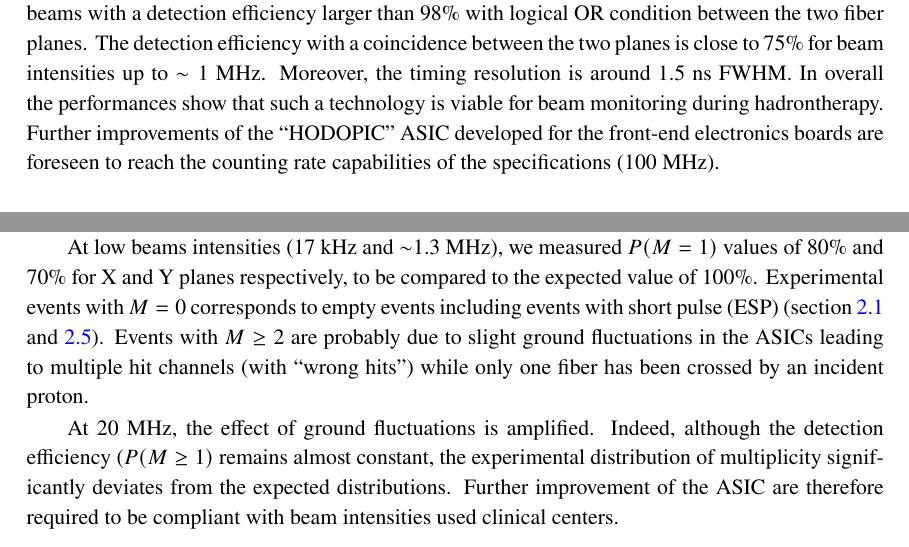
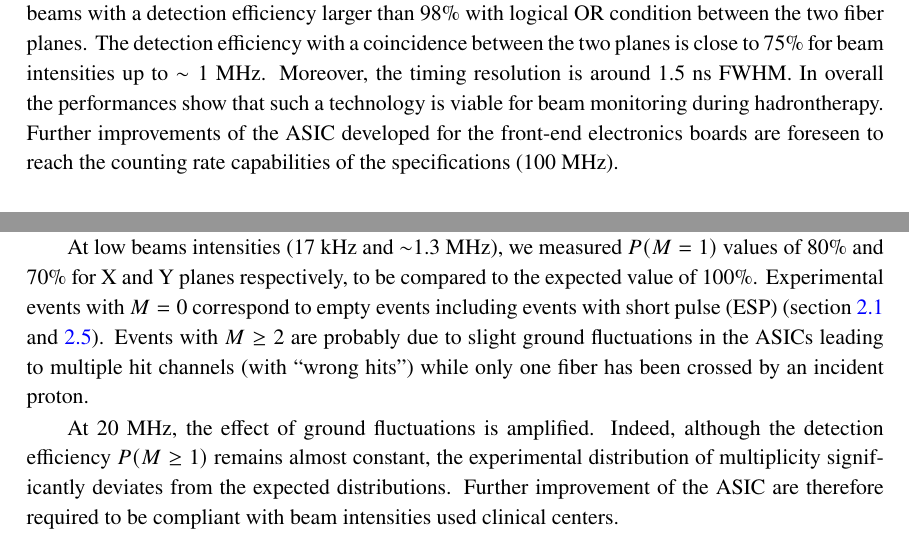
Before and after one commit to Oreste-ALLEGRINI/Article_CLaRyS_Hodoscope, a LaTeX document (jinst-latex-sample.tex): two parts of pages 1 and 9 of 15, joined at a grey line, cut so that both start at the same text. Compiled offline with pdfLaTeX.

Commit message:
Dernieres modifications avant relecture coauteurs

```diff
--- a/jinst-latex-sample.tex
+++ b/jinst-latex-sample.tex
@@ -55,7 +55,7 @@
 \emailAdd{o.allegrini@ipnl.in2p3.fr}
 
 
-\abstract{A beam tagging hodoscope prototype made of squared 1~mm$^2$ fibers arranged in two perpendicular planes and coupled to multi-anode photomultipliers has been studied using 65 MeV proton beams at various intensities. This hodoscope successfully provided 2D images of proton beams with a detection efficiency larger than 98\% with logical OR condition between the two fiber  planes. The detection efficiency with a coincidence between the two planes is close to 75\% for beam intensities up to $\sim1$~MHz. Moreover, the timing resolution is around 1.5~ns FWHM. In overall the performances show that such a technology is viable for beam monitoring during hadrontherapy. Further improvements of the \enquote{HODOPIC} ASIC developed for the front-end electronics boards are foreseen to reach the counting rate capabilities of the specifications (100~MHz).}
+\abstract{A beam tagging hodoscope prototype made of squared 1~mm$^2$ fibers arranged in two perpendicular planes and coupled to multi-anode photomultipliers has been studied using 65 MeV proton beams at various intensities. This hodoscope successfully provided 2D images of proton beams with a detection efficiency larger than 98\% with logical OR condition between the two fiber  planes. The detection efficiency with a coincidence between the two planes is close to 75\% for beam intensities up to $\sim1$~MHz. Moreover, the timing resolution is around 1.5~ns FWHM. In overall the performances show that such a technology is viable for beam monitoring during hadrontherapy. Further improvements of the ASIC developed for the front-end electronics boards are foreseen to reach the counting rate capabilities of the specifications (100~MHz).}
 
 
 
@@ -230,9 +230,9 @@ Efficiency (\%) & 94 & 94 & 63 & 92 & 86\\
 
 The event multiplicity ($M$) is defined as the number of involved fibers per plane when a trigger is generated. Figure \ref{fig:Multiplicity} presents the distributions of multiplicity $P(M)$ of both planes for three beam intensities: 17~kHz, $\sim$1.3~MHz and $\sim$20~MHz. The mean number of protons per bunch is 6.8$\times$10$^{-4}$, 5.2$\times$10$^{-2}$ and 8.0$\times$10$^{-1}$ respectively. The Poisson distribution of the number of protons per bunch for bunches consisting of at least 1 proton is superimposed for each beam intensity since it corresponds to the expected multiplicity if we neglect the multiple proton arrivals in a single fiber. $P(M = 0)=0$ since bunches without proton do not trigger the data acquisition.
 
-At low beams intensities (17~kHz and $\sim$1.3~MHz), we measured $P(M=1)$ values of 80\% and 70\% for X and Y planes respectively, to be compared to the expected value of 100\%. Experimental events with $M=0$ corresponds to empty events including events with short pulse (ESP) (section~\ref{sec:hodo} and \ref{sec:Settings}). Events with $M\ge2$ are probably due to slight ground fluctuations in the ASICs leading to multiple hit channels (with \enquote{wrong hits}) while only one fiber has been crossed by an incident proton.
+At low beams intensities (17~kHz and $\sim$1.3~MHz), we measured $P(M=1)$ values of 80\% and 70\% for X and Y planes respectively, to be compared to the expected value of 100\%. Experimental events with $M=0$ correspond to empty events including events with short pulse (ESP) (section~\ref{sec:hodo} and \ref{sec:Settings}). Events with $M\ge2$ are probably due to slight ground fluctuations in the ASICs leading to multiple hit channels (with \enquote{wrong hits}) while only one fiber has been crossed by an incident proton.
 
-At 20~MHz, the effect of ground fluctuations is amplified. Indeed, although the detection efficiency ($P(M\ge1)$ remains almost constant, the experimental distribution of multiplicity significantly deviates from the expected distributions. Further improvement of the ASIC are therefore required to be compliant with beam intensities used clinical centers.
+At 20~MHz, the effect of ground fluctuations is amplified. Indeed, although the detection efficiency $P(M\ge1)$ remains almost constant, the experimental distribution of multiplicity significantly deviates from the expected distributions. Further improvement of the ASIC are therefore required to be compliant with beam intensities used clinical centers.
 
 \begin{figure}[htb]
 \centering
```
